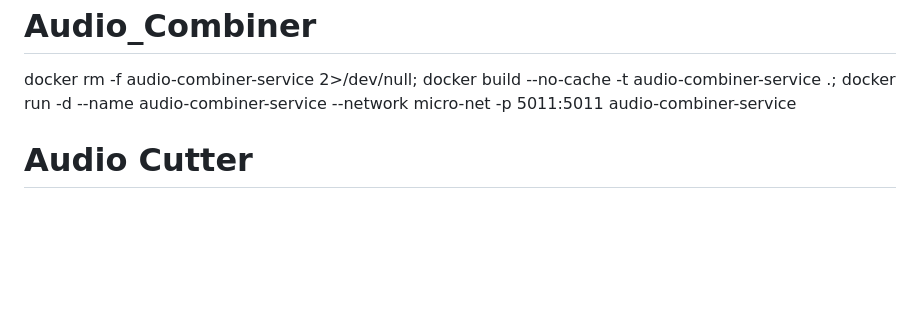
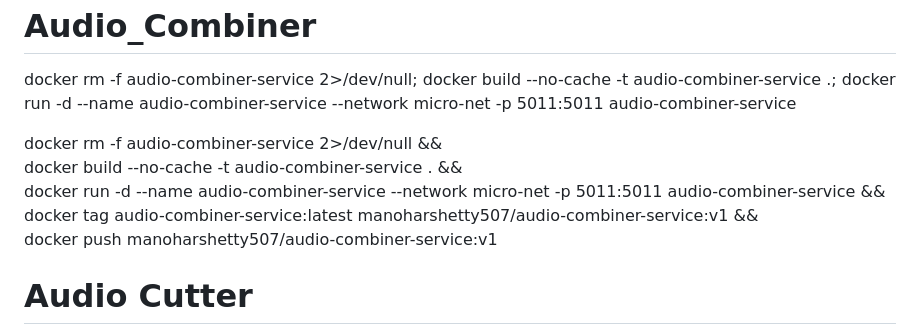
Before and after one commit to Manohar-1305/microservice, a Markdown page: README.md, the part around the change. GitHub-like rendering; blank space fills up the shorter version.

```diff
--- a/README.md
+++ b/README.md
@@ -90,6 +90,12 @@ Audio_Combiner
 
 docker rm -f audio-combiner-service 2>/dev/null; docker build --no-cache -t audio-combiner-service .; docker run -d --name audio-combiner-service --network micro-net -p 5011:5011 audio-combiner-service
 
+docker rm -f audio-combiner-service 2>/dev/null && \
+docker build --no-cache -t audio-combiner-service . && \
+docker run -d --name audio-combiner-service --network micro-net -p 5011:5011 audio-combiner-service && \
+docker tag audio-combiner-service:latest manoharshetty507/audio-combiner-service:v1 && \
+docker push manoharshetty507/audio-combiner-service:v1
+
 
 Audio Cutter
 ============
```
